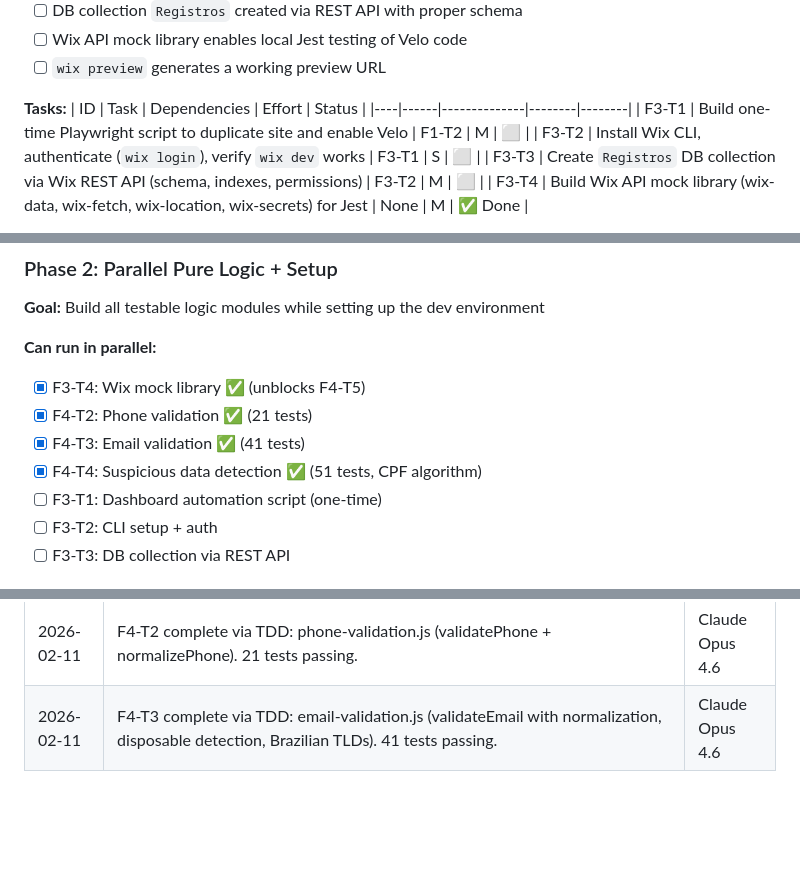
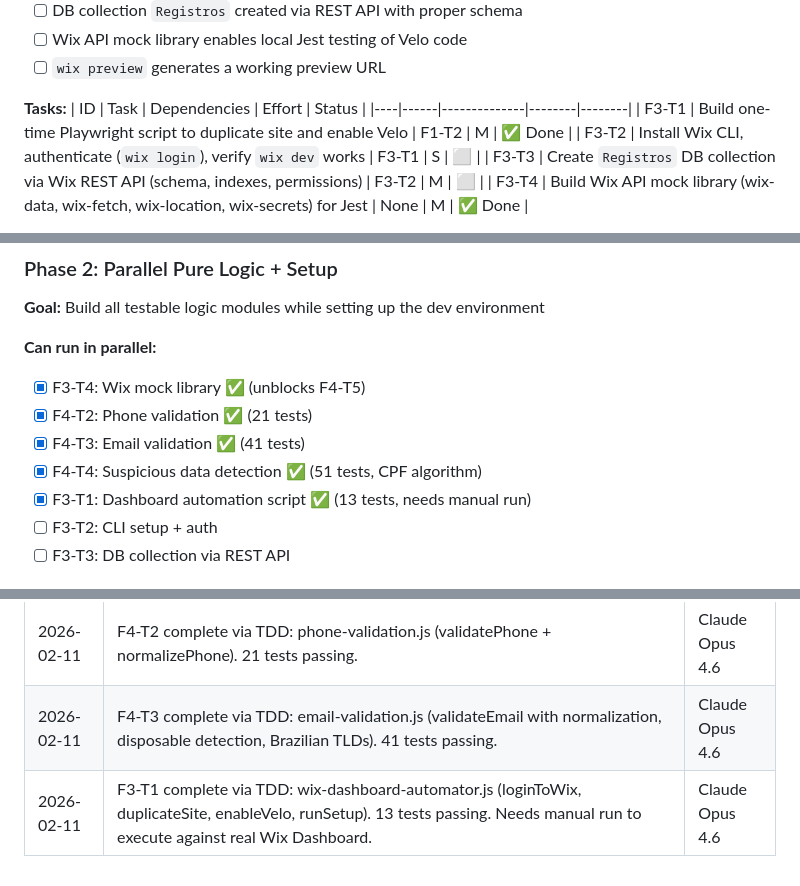
Before and after one commit to OttoBoop/Updating-FlavioValle, a Markdown page: docs/PLAN_WIX_REGISTRATION_SYSTEM.md, 3 parts joined by grey strips. Rendered like a GitHub page; blank space fills up the shorter version.

Commit message:
docs: mark F3-T1 complete — Wix Dashboard automator
Co-Authored-By: Claude Opus 4.6 <noreply@anthropic.com>

```diff
--- a/docs/PLAN_WIX_REGISTRATION_SYSTEM.md
+++ b/docs/PLAN_WIX_REGISTRATION_SYSTEM.md
@@ -226,7 +226,7 @@ flaviovalle.com
 **Tasks:**
 | ID | Task | Dependencies | Effort | Status |
 |----|------|--------------|--------|--------|
-| F3-T1 | Build one-time Playwright script to duplicate site and enable Velo | F1-T2 | M | ⬜ |
+| F3-T1 | Build one-time Playwright script to duplicate site and enable Velo | F1-T2 | M | ✅ Done |
 | F3-T2 | Install Wix CLI, authenticate (`wix login`), verify `wix dev` works | F3-T1 | S | ⬜ |
 | F3-T3 | Create `Registros` DB collection via Wix REST API (schema, indexes, permissions) | F3-T2 | M | ⬜ |
 | F3-T4 | Build Wix API mock library (wix-data, wix-fetch, wix-location, wix-secrets) for Jest | None | M | ✅ Done |
@@ -476,7 +476,7 @@ F4-T1 ─── DONE
 - [x] F4-T2: Phone validation ✅ (21 tests)
 - [x] F4-T3: Email validation ✅ (41 tests)
 - [x] F4-T4: Suspicious data detection ✅ (51 tests, CPF algorithm)
-- [ ] F3-T1: Dashboard automation script (one-time)
+- [x] F3-T1: Dashboard automation script ✅ (13 tests, needs manual run)
 - [ ] F3-T2: CLI setup + auth
 - [ ] F3-T3: DB collection via REST API
 
@@ -558,3 +558,4 @@ F4-T1 ─── DONE
 | 2026-02-11 | F4-T4 complete via TDD: suspicious-data.js with CPF mod-11 check-digit algorithm. 51 tests passing (validateCPF + detectSuspicious). | Claude Opus 4.6 |
 | 2026-02-11 | F4-T2 complete via TDD: phone-validation.js (validatePhone + normalizePhone). 21 tests passing. | Claude Opus 4.6 |
 | 2026-02-11 | F4-T3 complete via TDD: email-validation.js (validateEmail with normalization, disposable detection, Brazilian TLDs). 41 tests passing. | Claude Opus 4.6 |
+| 2026-02-11 | F3-T1 complete via TDD: wix-dashboard-automator.js (loginToWix, duplicateSite, enableVelo, runSetup). 13 tests passing. Needs manual run to execute against real Wix Dashboard. | Claude Opus 4.6 |
```
